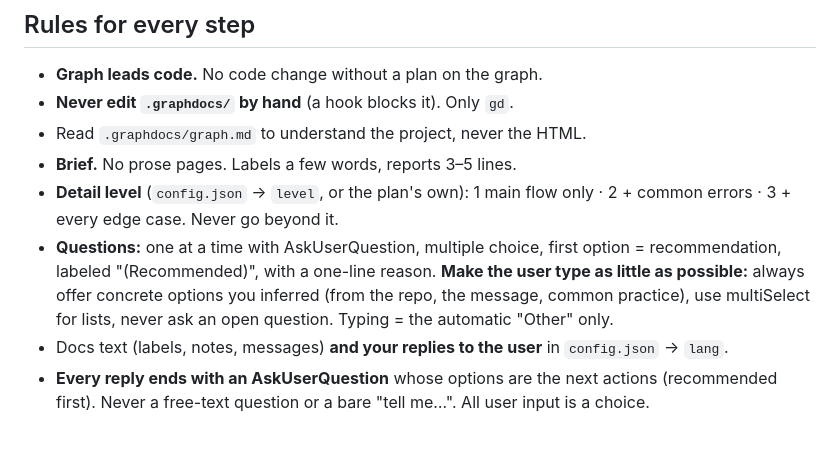
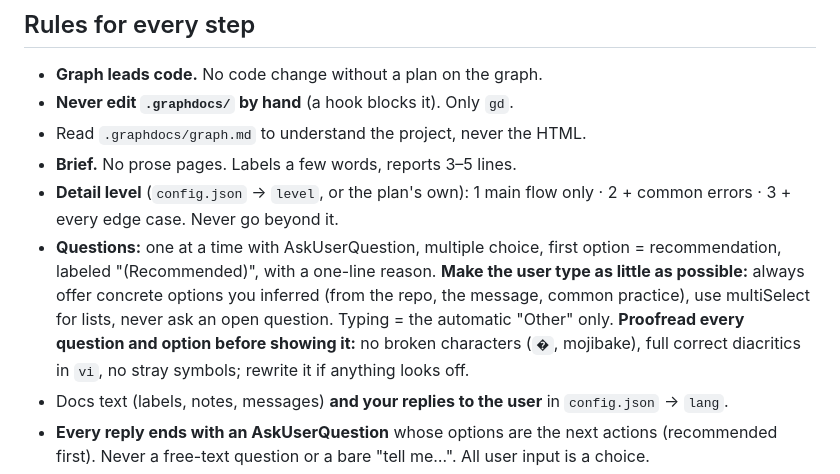
Before and after one commit to ohmypaos/graphdocs, a Markdown page: skills/graphdocs/SKILL.md, the part around the change. GitHub-like rendering; blank space fills up the shorter version.

Commit message:
docs(skills): proofread question text before showing it

```diff
--- a/skills/graphdocs/SKILL.md
+++ b/skills/graphdocs/SKILL.md
@@ -59,7 +59,7 @@ Invoke the target skill and follow it. Each step skill ends by naming the next o
 - Read `.graphdocs/graph.md` to understand the project, never the HTML.
 - **Brief.** No prose pages. Labels a few words, reports 3–5 lines.
 - **Detail level** (`config.json` → `level`, or the plan's own): 1 main flow only · 2 + common errors · 3 + every edge case. Never go beyond it.
-- **Questions:** one at a time with AskUserQuestion, multiple choice, first option = recommendation, labeled "(Recommended)", with a one-line reason. **Make the user type as little as possible:** always offer concrete options you inferred (from the repo, the message, common practice), use multiSelect for lists, never ask an open question. Typing = the automatic "Other" only.
+- **Questions:** one at a time with AskUserQuestion, multiple choice, first option = recommendation, labeled "(Recommended)", with a one-line reason. **Make the user type as little as possible:** always offer concrete options you inferred (from the repo, the message, common practice), use multiSelect for lists, never ask an open question. Typing = the automatic "Other" only. **Proofread every question and option before showing it:** no broken characters (`�`, mojibake), full correct diacritics in `vi`, no stray symbols; rewrite it if anything looks off.
 - Docs text (labels, notes, messages) **and your replies to the user** in `config.json` → `lang`.
 - **Every reply ends with an AskUserQuestion** whose options are the next actions (recommended first). Never a free-text question or a bare "tell me…". All user input is a choice.
 - **Commits:** never add `Co-Authored-By` or any attribution / "generated with" line.
```
Also changed, not shown: DESIGN.md (+1 -1 lines).
